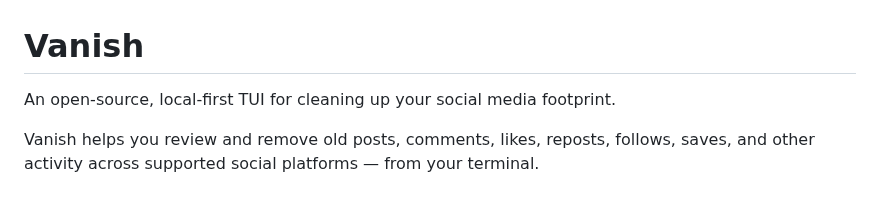
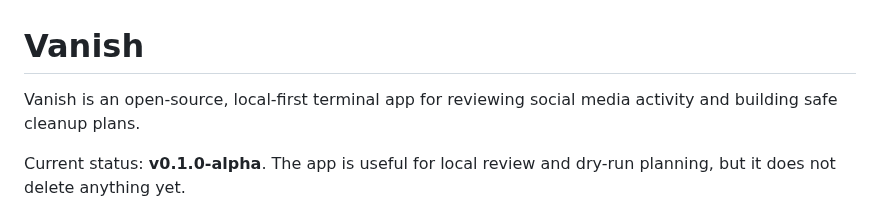
Before and after one commit to itsmeares/vanish, a Markdown page: README.md, the part around one of its changes. Drawn GitHub-style.

```diff
--- a/README.md
+++ b/README.md
@@ -1,6 +1,8 @@
 # Vanish
 
-An open-source, local-first TUI for cleaning up your social media footprint.
+Vanish is an open-source, local-first terminal app for reviewing social media
+activity and building safe cleanup plans.
 
-Vanish helps you review and remove old posts, comments, likes, reposts, follows, saves, and other activity across supported social platforms — from your terminal.
+Current status: **v0.1.0-alpha**. The app is useful for local review and dry-run
+planning, but it does not delete anything yet.
 
```
Also changed, not shown: other parts of README.md (+89 -77 lines), .github/ISSUE_TEMPLATE/bug_report.md (added, +37 -0 lines), .github/ISSUE_TEMPLATE/feature_request.md (added, +29 -0 lines), docs/release-checklist.md (added, +73 -0 lines), docs/safety.md (added, +59 -0 lines), docs/assets/vanish-alpha-demo.gif (added), 7 other files.
